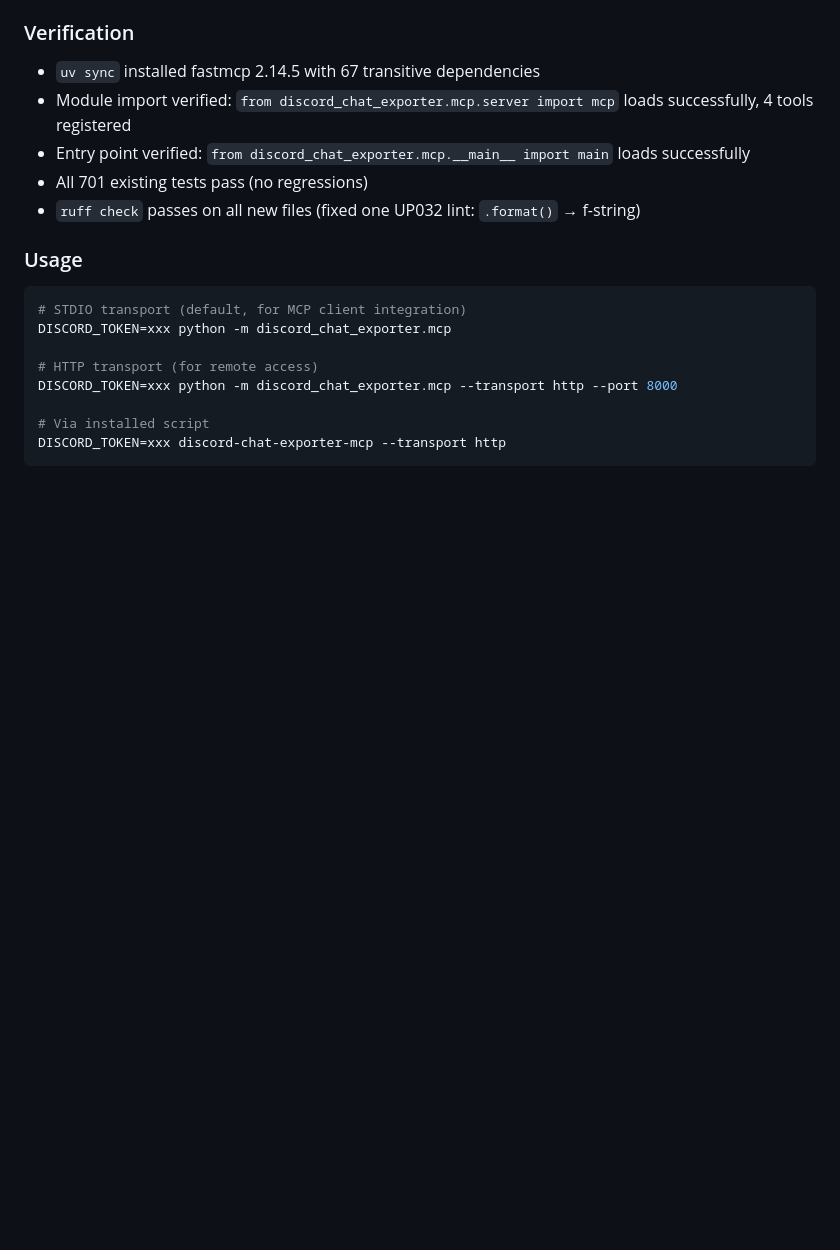
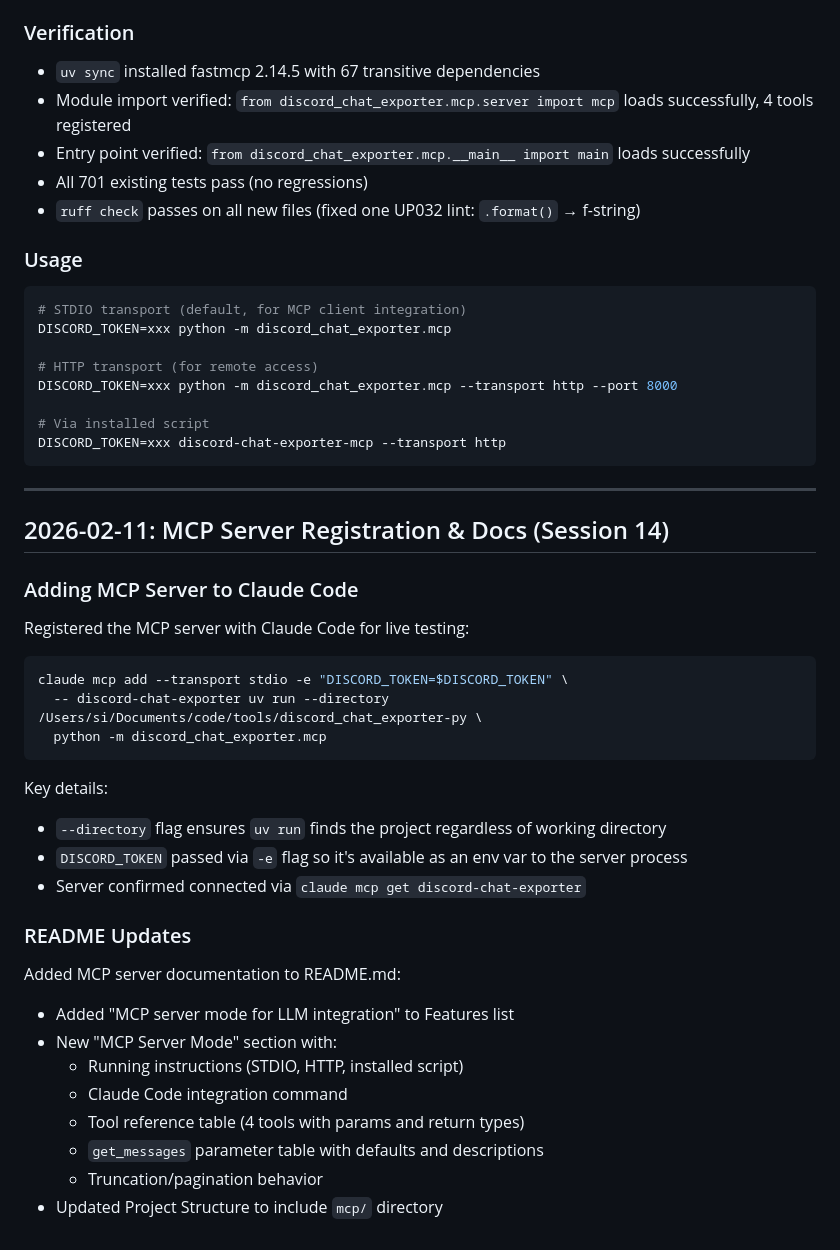
Before and after one commit to sjwe/discord-chat-exporter-py, a Markdown page: THINKING_LOG.md, the part around the change. Rendered like a GitHub page; blank space fills up the shorter version.

````diff
--- a/THINKING_LOG.md
+++ b/THINKING_LOG.md
@@ -950,3 +950,34 @@ DISCORD_TOKEN=xxx python -m discord_chat_exporter.mcp --transport http --port 80
 # Via installed script
 DISCORD_TOKEN=xxx discord-chat-exporter-mcp --transport http
 ```
+
+---
+
+## 2026-02-11: MCP Server Registration & Docs (Session 14)
+
+### Adding MCP Server to Claude Code
+
+Registered the MCP server with Claude Code for live testing:
+
+```bash
+claude mcp add --transport stdio -e "DISCORD_TOKEN=$DISCORD_TOKEN" \
+  -- discord-chat-exporter uv run --directory /Users/si/Documents/code/tools/discord_chat_exporter-py \
+  python -m discord_chat_exporter.mcp
+```
+
+Key details:
+- `--directory` flag ensures `uv run` finds the project regardless of working directory
+- `DISCORD_TOKEN` passed via `-e` flag so it's available as an env var to the server process
+- Server confirmed connected via `claude mcp get discord-chat-exporter`
+
+### README Updates
+
+Added MCP server documentation to README.md:
+- Added "MCP server mode for LLM integration" to Features list
+- New "MCP Server Mode" section with:
+  - Running instructions (STDIO, HTTP, installed script)
+  - Claude Code integration command
+  - Tool reference table (4 tools with params and return types)
+  - `get_messages` parameter table with defaults and descriptions
+  - Truncation/pagination behavior
+- Updated Project Structure to include `mcp/` directory
````
Also changed, not shown: README.md (+50 -0 lines).
